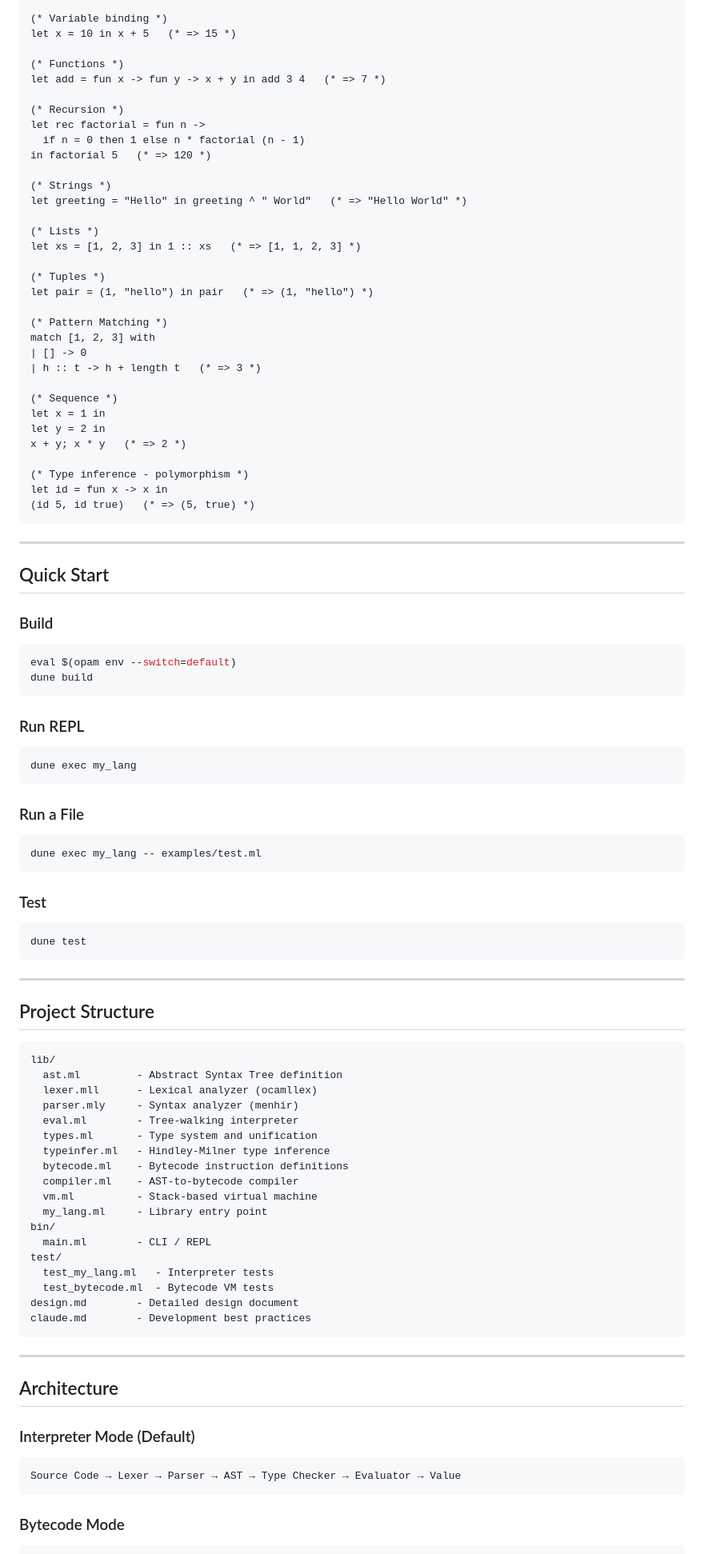
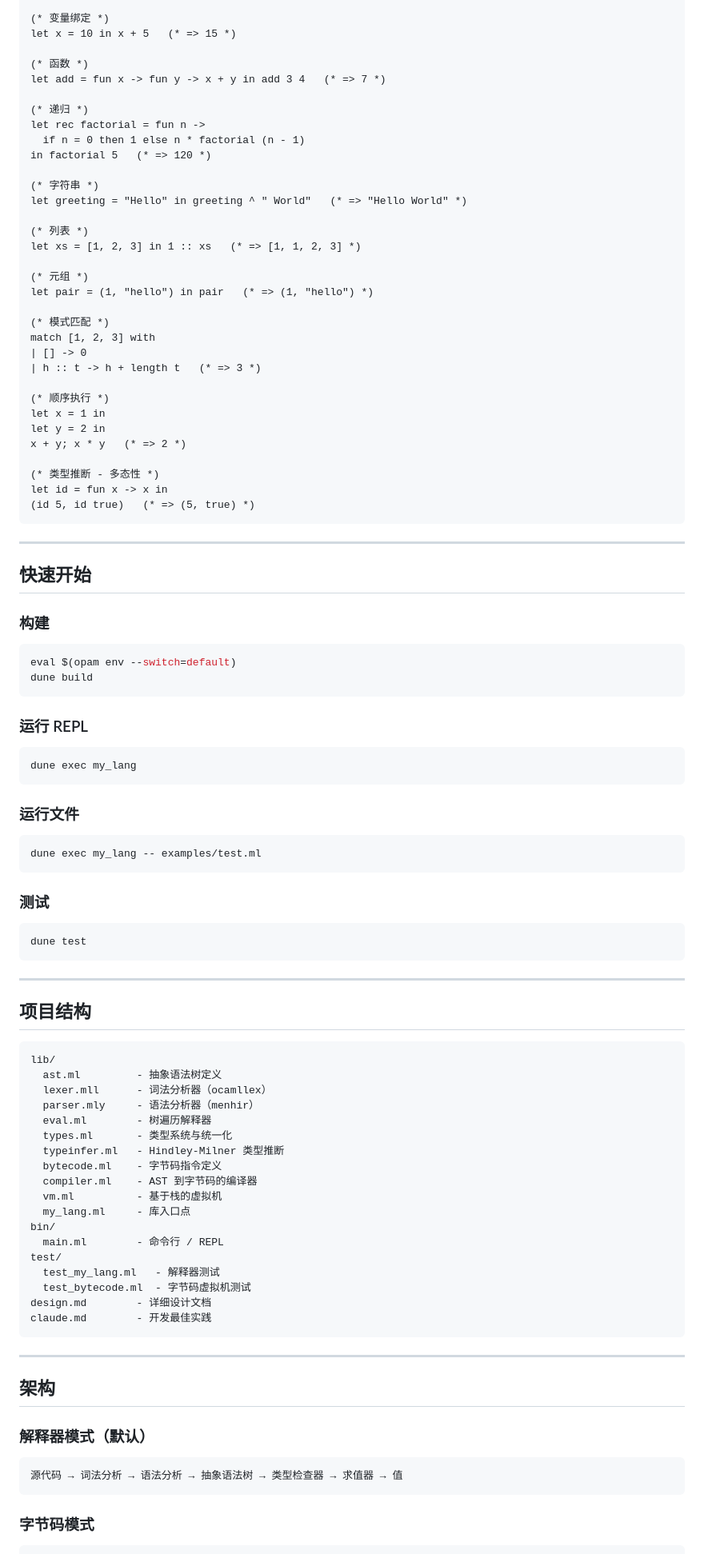
Before and after one commit to quqiufeng/my-lang, a Markdown page: README.md, the part around one of its changes. Shown at 80% size. Rendered like a GitHub page.

````diff
--- a/README.md
+++ b/README.md
@@ -251,64 +251,64 @@ See `claude.md` for detailed compiler/VM development practices.
 1 + 2 * 3        (* => 7 *)
 
-(* Variable binding *)
+(* 变量绑定 *)
 let x = 10 in x + 5   (* => 15 *)
 
-(* Functions *)
+(* 函数 *)
 let add = fun x -> fun y -> x + y in add 3 4   (* => 7 *)
 
-(* Recursion *)
+(* 递归 *)
 let rec factorial = fun n ->
   if n = 0 then 1 else n * factorial (n - 1)
 in factorial 5   (* => 120 *)
 
-(* Strings *)
+(* 字符串 *)
 let greeting = "Hello" in greeting ^ " World"   (* => "Hello World" *)
 
-(* Lists *)
+(* 列表 *)
 let xs = [1, 2, 3] in 1 :: xs   (* => [1, 1, 2, 3] *)
 
-(* Tuples *)
+(* 元组 *)
 let pair = (1, "hello") in pair   (* => (1, "hello") *)
 
-(* Pattern Matching *)
+(* 模式匹配 *)
 match [1, 2, 3] with
 | [] -> 0
 | h :: t -> h + length t   (* => 3 *)
 
-(* Sequence *)
+(* 顺序执行 *)
 let x = 1 in
 let y = 2 in
 x + y; x * y   (* => 2 *)
 
-(* Type inference - polymorphism *)
+(* 类型推断 - 多态性 *)
 let id = fun x -> x in
 (id 5, id true)   (* => (5, true) *)
 ```
 
 ---
 
-## Quick Start
+## 快速开始
 
-### Build
+### 构建
 
 ```bash
 eval $(opam env --switch=default)
 dune build
 ```
 
-### Run REPL
+### 运行 REPL
 
 ```bash
 dune exec my_lang
 ```
 
-### Run a File
+### 运行文件
 
 ```bash
 dune exec my_lang -- examples/test.ml
 ```
 
-### Test
+### 测试
 
 ```bash
 dune test
@@ -316,37 +316,37 @@ dune test
 
 ---
 
-## Project Structure
+## 项目结构
 
 ```
 lib/
-  ast.ml         - Abstract Syntax Tree definition
-  lexer.mll      - Lexical analyzer (ocamllex)
-  parser.mly     - Syntax analyzer (menhir)
-  eval.ml        - Tree-walking interpreter
-  types.ml       - Type system and unification
-  typeinfer.ml   - Hindley-Milner type inference
-  bytecode.ml    - Bytecode instruction definitions
-  compiler.ml    - AST-to-bytecode compiler
-  vm.ml          - Stack-based virtual machine
-  my_lang.ml     - Library entry point
+  ast.ml         - 抽象语法树定义
+  lexer.mll      - 词法分析器（ocamllex）
+  parser.mly     - 语法分析器（menhir）
+  eval.ml        - 树遍历解释器
+  types.ml       - 类型系统与统一化
+  typeinfer.ml   - Hindley-Milner 类型推断
+  bytecode.ml    - 字节码指令定义
+  compiler.ml    - AST 到字节码的编译器
+  vm.ml          - 基于栈的虚拟机
+  my_lang.ml     - 库入口点
 bin/
-  main.ml        - CLI / REPL
+  main.ml        - 命令行 / REPL
 test/
-  test_my_lang.ml   - Interpreter tests
-  test_bytecode.ml  - Bytecode VM tests
-design.md        - Detailed design document
-claude.md        - Development best practices
+  test_my_lang.ml   - 解释器测试
+  test_bytecode.ml  - 字节码虚拟机测试
+design.md        - 详细设计文档
+claude.md        - 开发最佳实践
 ```
 
 ---
 
-## Architecture
+## 架构
 
-### Interpreter Mode (Default)
+### 解释器模式（默认）
 ```
-Source Code → Lexer → Parser → AST → Type Checker → Evaluator → Value
+源代码 → 词法分析 → 语法分析 → 抽象语法树 → 类型检查器 → 求值器 → 值
 ```
 
-### Bytecode Mode
+### 字节码模式
 ```
````
Also changed, not shown: other parts of README.md (+118 -118 lines).
